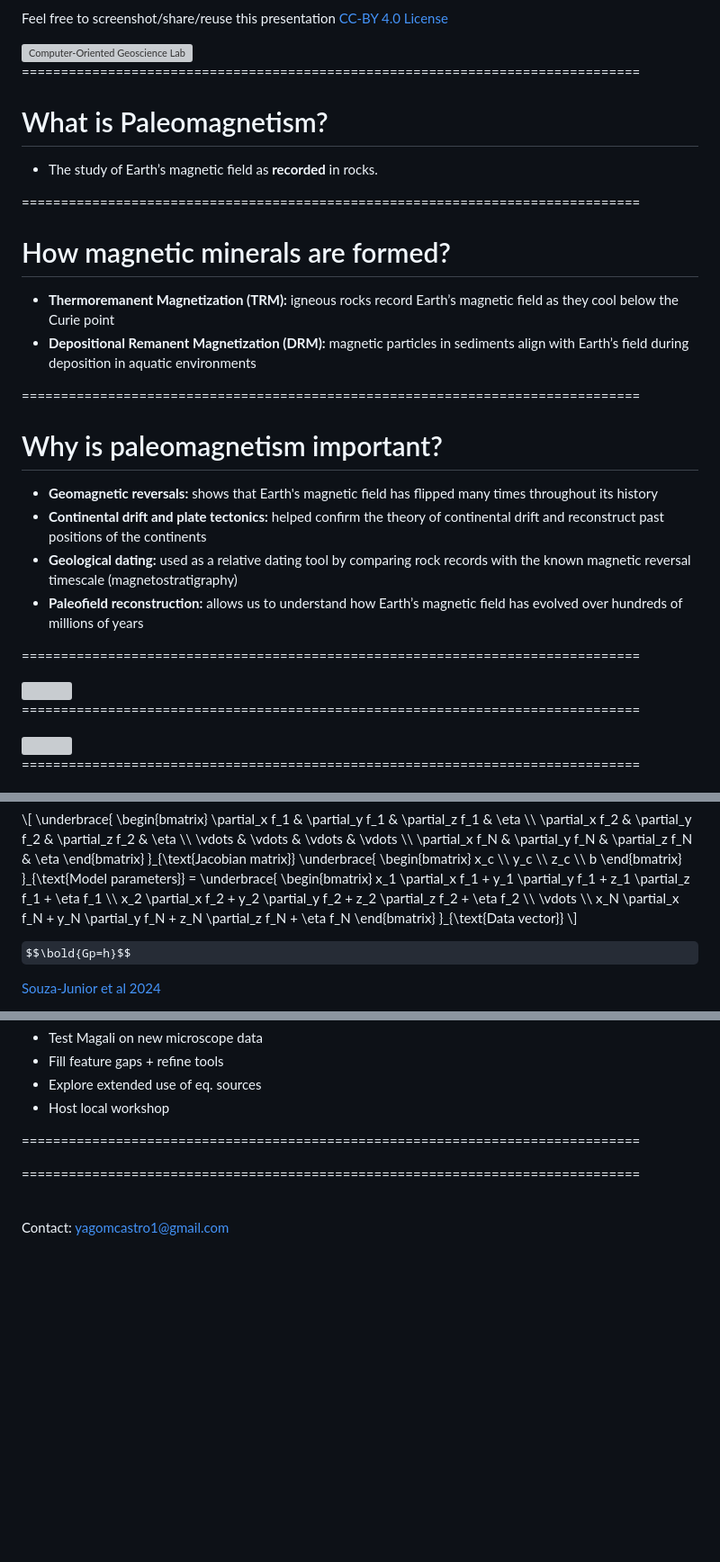
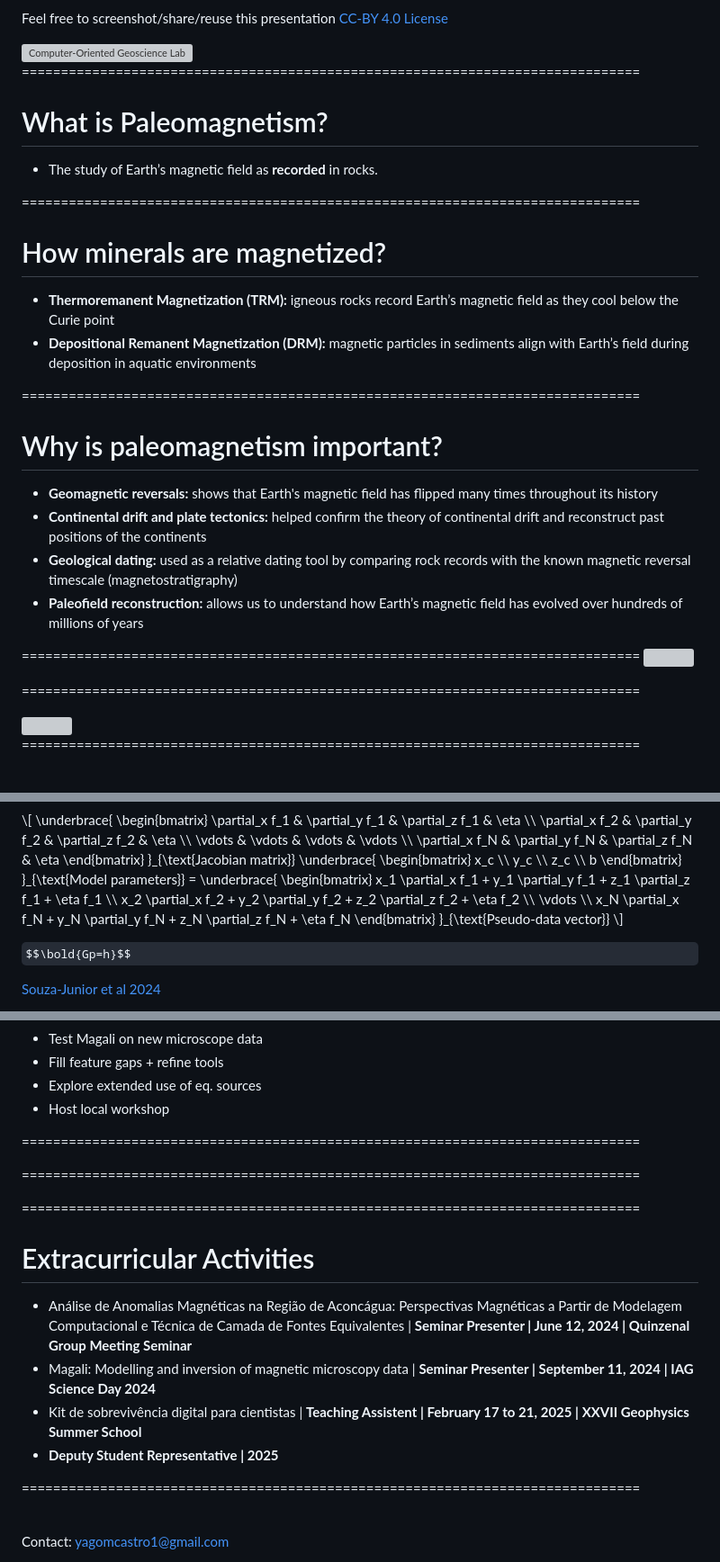
Before and after one commit to YagoMCastro/magali-msc-qualification, a Markdown page: slides.md, 3 parts joined by grey strips. Shown: that part at 90% size. Drawn GitHub-style; some formulas as TeX source; blank space fills up the shorter version; grey boxes are pictures that could not be loaded.

Commit message:
Add grades, extracurriculars and format code

```diff
--- a/slides.md
+++ b/slides.md
@@ -52,20 +52,17 @@ Feel free to screenshot/share/reuse this presentation
 </div>
 
 ===============================================================================
-
 # What is Paleomagnetism?
-
 - The study of Earth’s magnetic field as <b>recorded</b> in rocks.
 
 ===============================================================================
-# How magnetic minerals are formed?
+# How minerals are magnetized?
 <ul>
   <li><b>Thermoremanent Magnetization (TRM): </b>igneous rocks record Earth’s magnetic field as they cool below the Curie point</li>
   <li><b>Depositional Remanent Magnetization (DRM):</b> magnetic particles in sediments align with Earth’s field during deposition in aquatic environments</li>
 </ul>
 
 ===============================================================================
-
 # Why is paleomagnetism important?
 
 <ul>
@@ -76,19 +73,14 @@ Feel free to screenshot/share/reuse this presentation
 </ul>
 
 ===============================================================================
-
 <img src="assets/geomag.svg" style="width: 50%" >
 
 ===============================================================================
-
 <div class="r-stretch">
-
   <img src="assets/sample.svg" height=100%>
-
 </div>
 
 ===============================================================================
-
 <div class="r-stretch">
 
   <img src="assets/microscope-sample.svg" height=100%>
@@ -452,7 +434,7 @@ $$
   \vdots \\
   x_N \partial_x f_N + y_N \partial_y f_N + z_N \partial_z f_N + \eta f_N
   \end{bmatrix}
-  }_{\text{Data vector}}
+  }_{\text{Pseudo-data vector}}
   \]
 </p>
 
@@ -832,6 +812,19 @@ m &= \sqrt{m_x^2 + m_y^2 + m_z^2}
 
 ===============================================================================
 <!-- .slide: data-background-opacity="1" data-background-image="assets/schedule.png"  data-background-size="contain" data-background-color="#262626" -->
+
+===============================================================================
+<!-- .slide: data-background-opacity="1" data-background-image="assets/grades.png"  data-background-size="contain" data-background-color="#262626" -->
+
+===============================================================================
+<h1>Extracurricular Activities</h1>
+<ul>
+  <li>Análise de Anomalias Magnéticas na Região de Aconcágua: Perspectivas Magnéticas a Partir de Modelagem Computacional e Técnica de Camada de Fontes Equivalentes | <b>Seminar Presenter | June 12, 2024 | Quinzenal Group Meeting Seminar</b></li>
+  <li>Magali: Modelling and inversion of magnetic microscopy data | <b>Seminar Presenter | September 11, 2024 | IAG Science Day 2024</b></li>
+  <li>Kit de sobrevivência digital para cientistas | <b>Teaching Assistent | February 17 to 21, 2025 | XXVII Geophysics Summer School </b></li>
+  <li><b>Deputy Student Representative | 2025</b></li>
+</ul>
+
 
 ===============================================================================
 <!-- .slide: data-background-opacity="0.2" data-background-image="assets/magali-logo.png"  data-background-size="contain" data-background-color="#262626" -->
```
Also changed, not shown: other parts of slides.md (+38 -50 lines), assets/grades.png (added).
